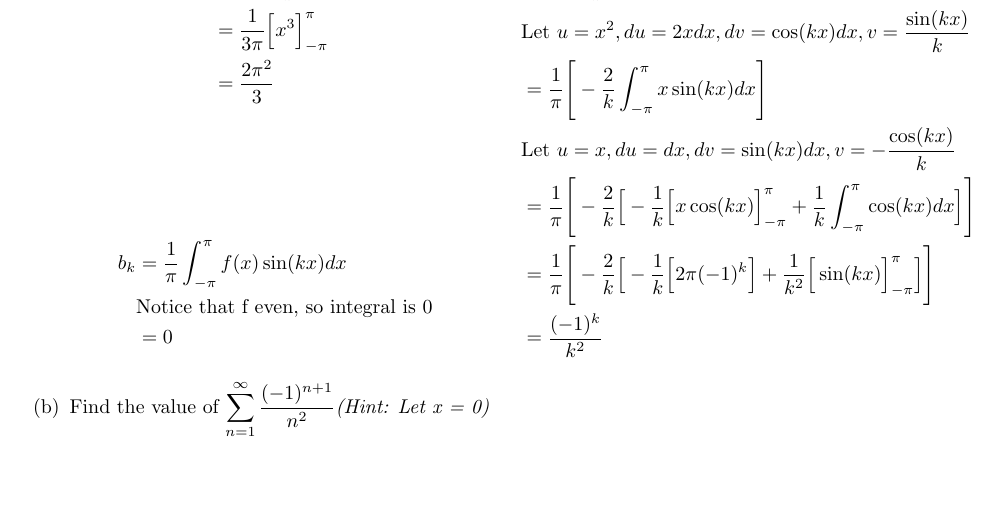
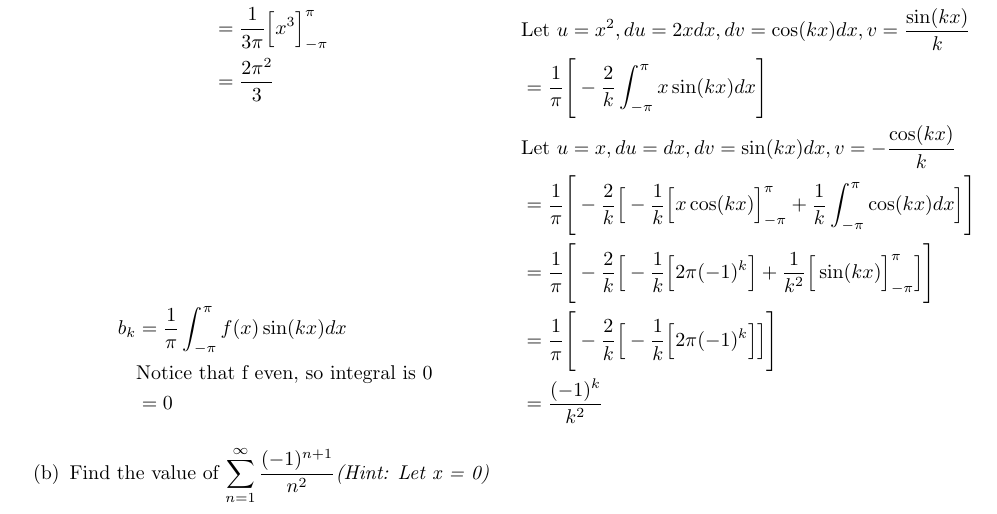
Before and after one commit to poonkeegan/school, a LaTeX document (matb42/a2.tex): part of page 13 of 13, cut so that both start at the same text, the shorter picture padded with empty space. Compiled offline with pdfLaTeX.

Commit message:
Fri Jan 26 08:52:20 EST 2018

```diff
--- a/matb42/a2.tex
+++ b/matb42/a2.tex
@@ -440,6 +440,7 @@ Let $f(x)$ be the function (of period $2\pi$) which corresponds to $y=x^2$ on th
         &\text{Let $u = x, du = dx, dv = \sin(kx) dx, v = -\frac{\cos(kx)}{k}$} \\
         &= \frac{1}{\pi} \Bigg[- \frac{2}{k}\Big[ -\frac{1}{k}\Big[x\cos(kx)\Big]_{-\pi}^{\pi} + \frac{1}{k}\int_{-\pi}^{\pi}\cos(kx)dx \Big]\Bigg] \\
         &= \frac{1}{\pi} \Bigg[- \frac{2}{k}\Big[ -\frac{1}{k}\Big[2\pi(-1)^k\Big] + \frac{1}{k^2}\Big[\sin(kx)\Big]_{-\pi}^{\pi}\Big]\Bigg] \\
+        &= \frac{1}{\pi} \Bigg[- \frac{2}{k}\Big[ -\frac{1}{k}\Big[2\pi(-1)^k\Big]\Big]\Bigg] \\
         &= \frac{(-1)^k}{k^2}
     \end{align*}
 \end{multicols}
```
Also changed, not shown: matb42/a2.pdf.
